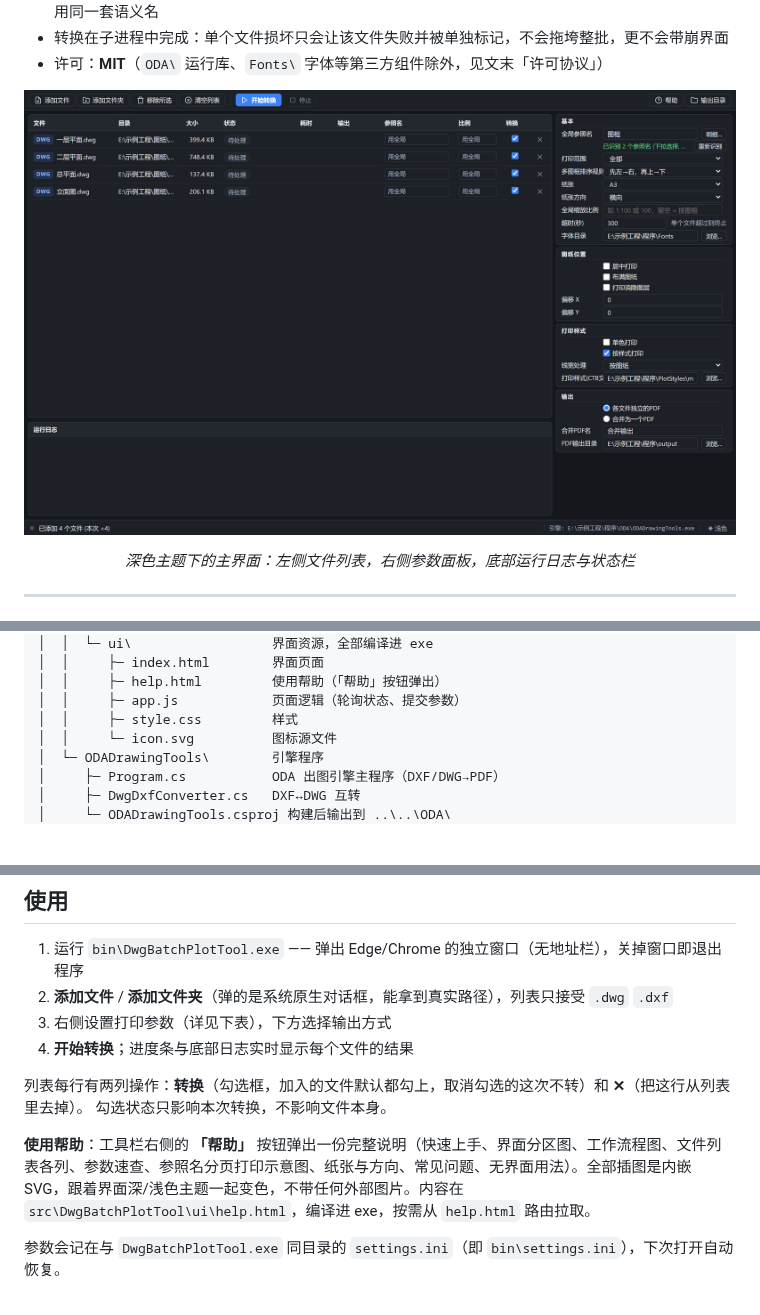
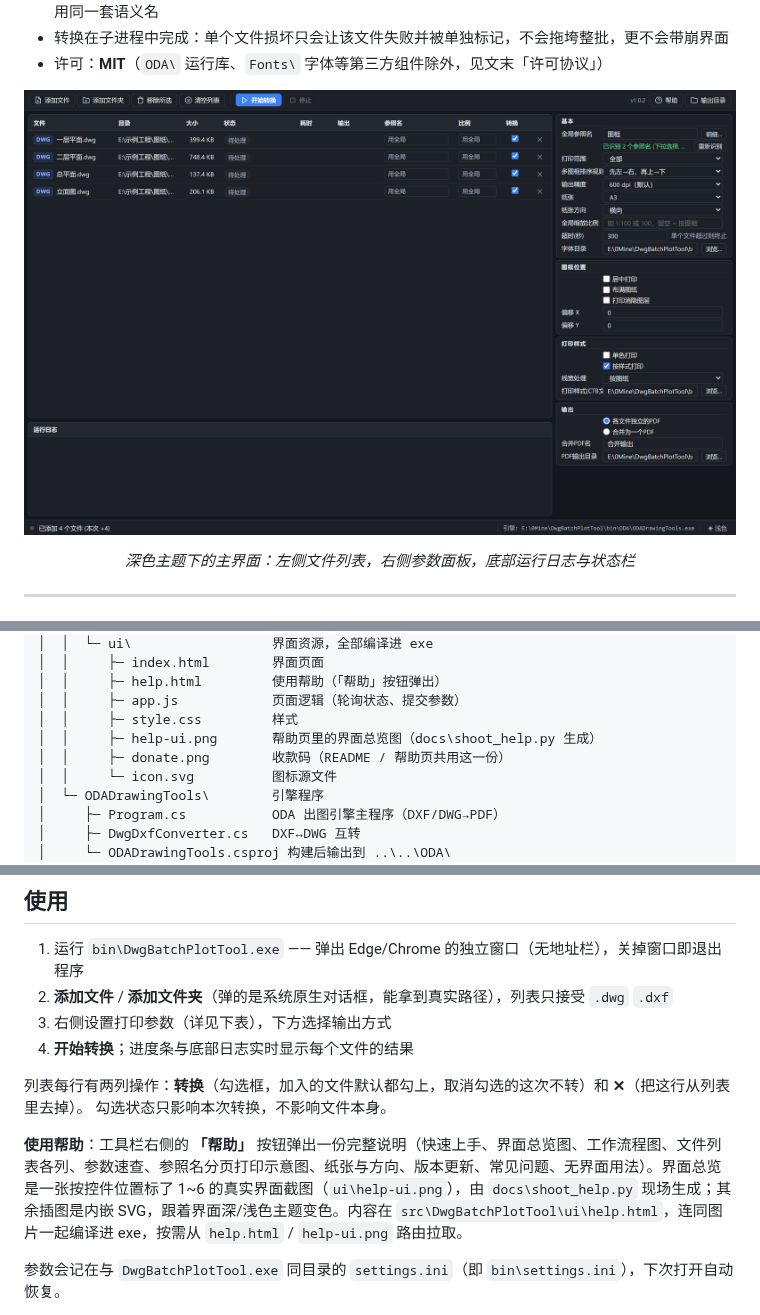
Before and after one commit to HelloWorldCplusplus/DwgBatchPlotTool, a Markdown page: README.md, 3 parts joined by grey strips. Rendered like a GitHub page; pictures changed too: docs/screenshot.png; blank space fills up the shorter version.

Commit message:
README 更新界面截图，补上帮助页与图片资源的说明
- docs\screenshot.png 换成当前界面（含多图框排序规则、输出精度、打印范围等新选项）。
- 使用帮助一节改成实际内容：界面总览是带 1~6 编号的真实截图（ui\help-ui.png），
  其余插图仍是内嵌 SVG；图片与 help.html 一起编译进 exe。
- 目录树补上 ui\help-ui.png 与 ui\donate.png。

```diff
--- a/README.md
+++ b/README.md
@@ -51,6 +51,8 @@ DwgBatchPlotTool\
 │  │     ├─ help.html         使用帮助（「帮助」按钮弹出）
 │  │     ├─ app.js            页面逻辑（轮询状态、提交参数）
 │  │     ├─ style.css         样式
+│  │     ├─ help-ui.png       帮助页里的界面总览图（docs\shoot_help.py 生成）
+│  │     ├─ donate.png        收款码（README / 帮助页共用这一份）
 │  │     └─ icon.svg          图标源文件
 │  └─ ODADrawingTools\        引擎程序
 │     ├─ Program.cs           ODA 出图引擎主程序（DXF/DWG→PDF）
@@ -105,7 +107,7 @@ DwgBatchPlotTool\
 列表每行有两列操作：**转换**（勾选框，加入的文件默认都勾上，取消勾选的这次不转）和 **✕**（把这行从列表里去掉）。
 勾选状态只影响本次转换，不影响文件本身。
 
-**使用帮助**：工具栏右侧的 **「帮助」** 按钮弹出一份完整说明（快速上手、界面分区图、工作流程图、文件列表各列、参数速查、参照名分页打印示意图、纸张与方向、常见问题、无界面用法）。全部插图是内嵌 SVG，跟着界面深/浅色主题一起变色，不带任何外部图片。内容在 `src\DwgBatchPlotTool\ui\help.html`，编译进 exe，按需从 `help.html` 路由拉取。
+**使用帮助**：工具栏右侧的 **「帮助」** 按钮弹出一份完整说明（快速上手、界面总览图、工作流程图、文件列表各列、参数速查、参照名分页打印示意图、纸张与方向、版本更新、常见问题、无界面用法）。界面总览是一张按控件位置标了 1~6 的真实界面截图（`ui\help-ui.png`），由 `docs\shoot_help.py` 现场生成；其余插图是内嵌 SVG，跟着界面深/浅色主题变色。内容在 `src\DwgBatchPlotTool\ui\help.html`，连同图片一起编译进 exe，按需从 `help.html` / `help-ui.png` 路由拉取。
 
 参数会记在与 `DwgBatchPlotTool.exe` 同目录的 `settings.ini`（即 `bin\settings.ini`），下次打开自动恢复。
 
```
